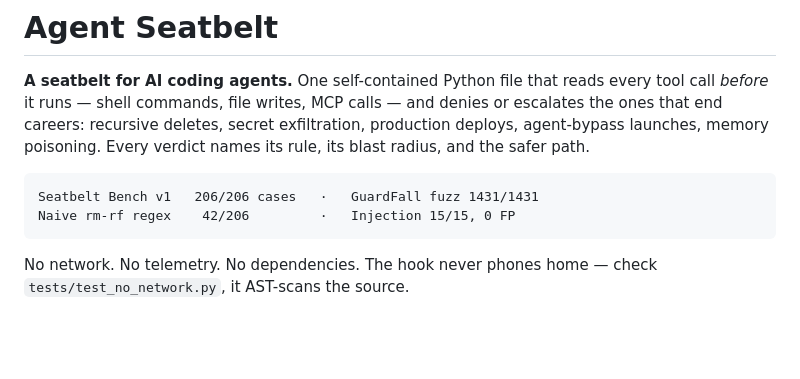
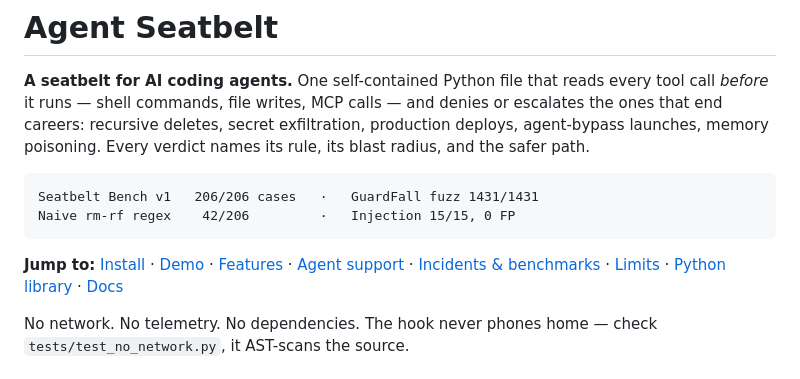
Before and after one commit to littlestjames82-sys/agent-seatbelt, a Markdown page: README.md, the part around the change. Rendered like a GitHub page; blank space fills up the shorter version.

Commit message:
Improve README navigation
Co-authored-by: littlestjames82-sys <331066718+littlestjames82-sys@users.noreply.github.com>

````diff
--- a/README.md
+++ b/README.md
@@ -11,6 +11,8 @@ rule, its blast radius, and the safer path.
 Seatbelt Bench v1   206/206 cases   ·   GuardFall fuzz 1431/1431
 Naive rm-rf regex    42/206         ·   Injection 15/15, 0 FP
 ```
+
+**Jump to:** [Install](#install-verify-then-run) · [Demo](#see-it-work) · [Features](#what-it-does) · [Agent support](#agents) · [Incidents & benchmarks](#built-from-real-disasters) · [Limits](#known-limits) · [Python library](#the-python-library) · [Docs](#docs-map)
 
 No network. No telemetry. No dependencies. The hook never phones
 home — check `tests/test_no_network.py`, it AST-scans the source.
````
